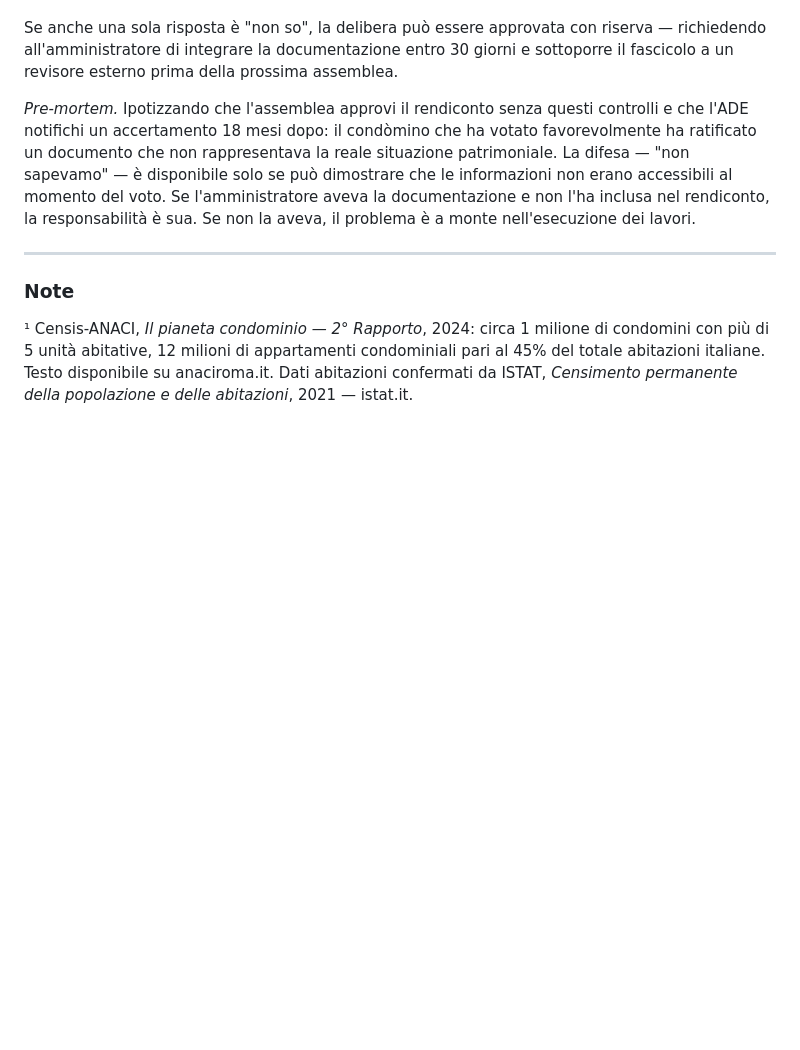
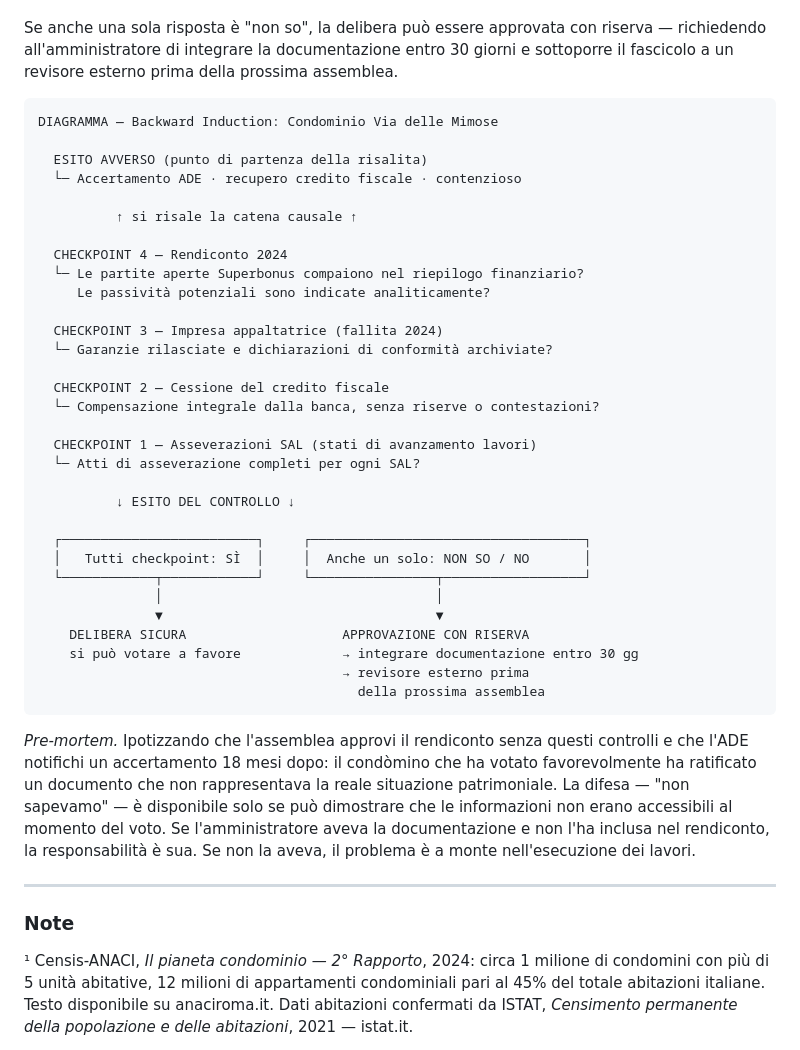
Before and after one commit to gregoriomanera/Studio, a Markdown page: substack_articolo_06_finale.md, the part around the change. Rendered like a GitHub page; blank space fills up the shorter version.

````diff
--- a/substack_articolo_06_finale.md
+++ b/substack_articolo_06_finale.md
@@ -101,6 +101,40 @@ Prima dell'approvazione, un condòmino che applica backward induction parte dall
 4. Il rendiconto riporta le partite aperte e le passività potenziali (art. 1130-bis, riepilogo finanziario)?
 
 Se anche una sola risposta è "non so", la delibera può essere approvata con riserva — richiedendo all'amministratore di integrare la documentazione entro 30 giorni e sottoporre il fascicolo a un revisore esterno prima della prossima assemblea.
+
+```
+DIAGRAMMA — Backward Induction: Condominio Via delle Mimose
+
+  ESITO AVVERSO (punto di partenza della risalita)
+  └─ Accertamento ADE · recupero credito fiscale · contenzioso
+
+          ↑ si risale la catena causale ↑
+
+  CHECKPOINT 4 — Rendiconto 2024
+  └─ Le partite aperte Superbonus compaiono nel riepilogo finanziario?
+     Le passività potenziali sono indicate analiticamente?
+
+  CHECKPOINT 3 — Impresa appaltatrice (fallita 2024)
+  └─ Garanzie rilasciate e dichiarazioni di conformità archiviate?
+
+  CHECKPOINT 2 — Cessione del credito fiscale
+  └─ Compensazione integrale dalla banca, senza riserve o contestazioni?
+
+  CHECKPOINT 1 — Asseverazioni SAL (stati di avanzamento lavori)
+  └─ Atti di asseverazione completi per ogni SAL?
+
+          ↓ ESITO DEL CONTROLLO ↓
+
+  ┌─────────────────────────┐     ┌───────────────────────────────────┐
+  │   Tutti checkpoint: SÌ  │     │  Anche un solo: NON SO / NO       │
+  └────────────┬────────────┘     └────────────────┬──────────────────┘
+               │                                   │
+               ▼                                   ▼
+    DELIBERA SICURA                    APPROVAZIONE CON RISERVA
+    si può votare a favore             → integrare documentazione entro 30 gg
+                                       → revisore esterno prima
+                                         della prossima assemblea
+```
 
 *Pre-mortem.* Ipotizzando che l'assemblea approvi il rendiconto senza questi controlli e che l'ADE notifichi un accertamento 18 mesi dopo: il condòmino che ha votato favorevolmente ha ratificato un documento che non rappresentava la reale situazione patrimoniale. La difesa — "non sapevamo" — è disponibile solo se può dimostrare che le informazioni non erano accessibili al momento del voto. Se l'amministratore aveva la documentazione e non l'ha inclusa nel rendiconto, la responsabilità è sua. Se non la aveva, il problema è a monte nell'esecuzione dei lavori.
 
````
Also changed, not shown: substack_articolo_07_finale.md (+36 -0 lines), substack_articolo_08_finale.md (+35 -0 lines).
